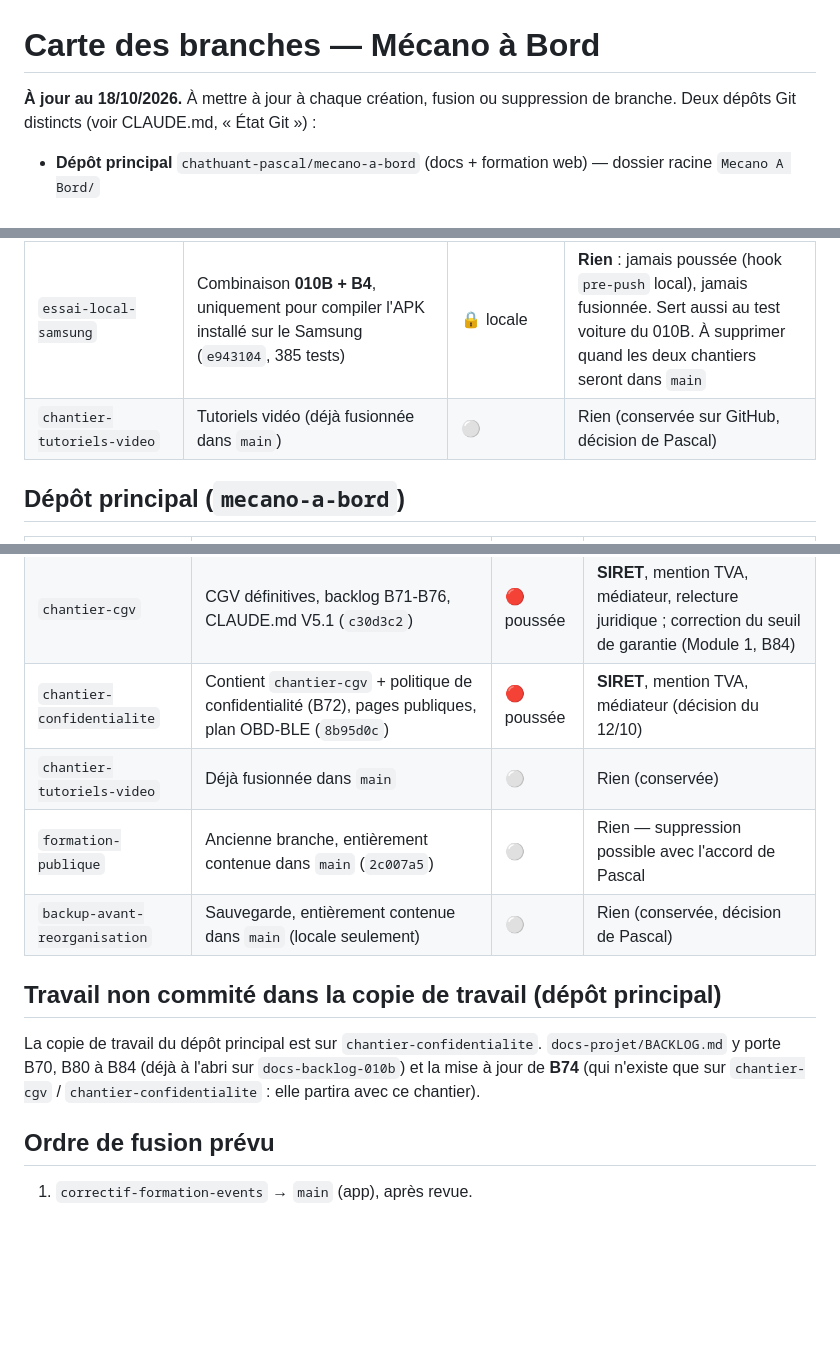
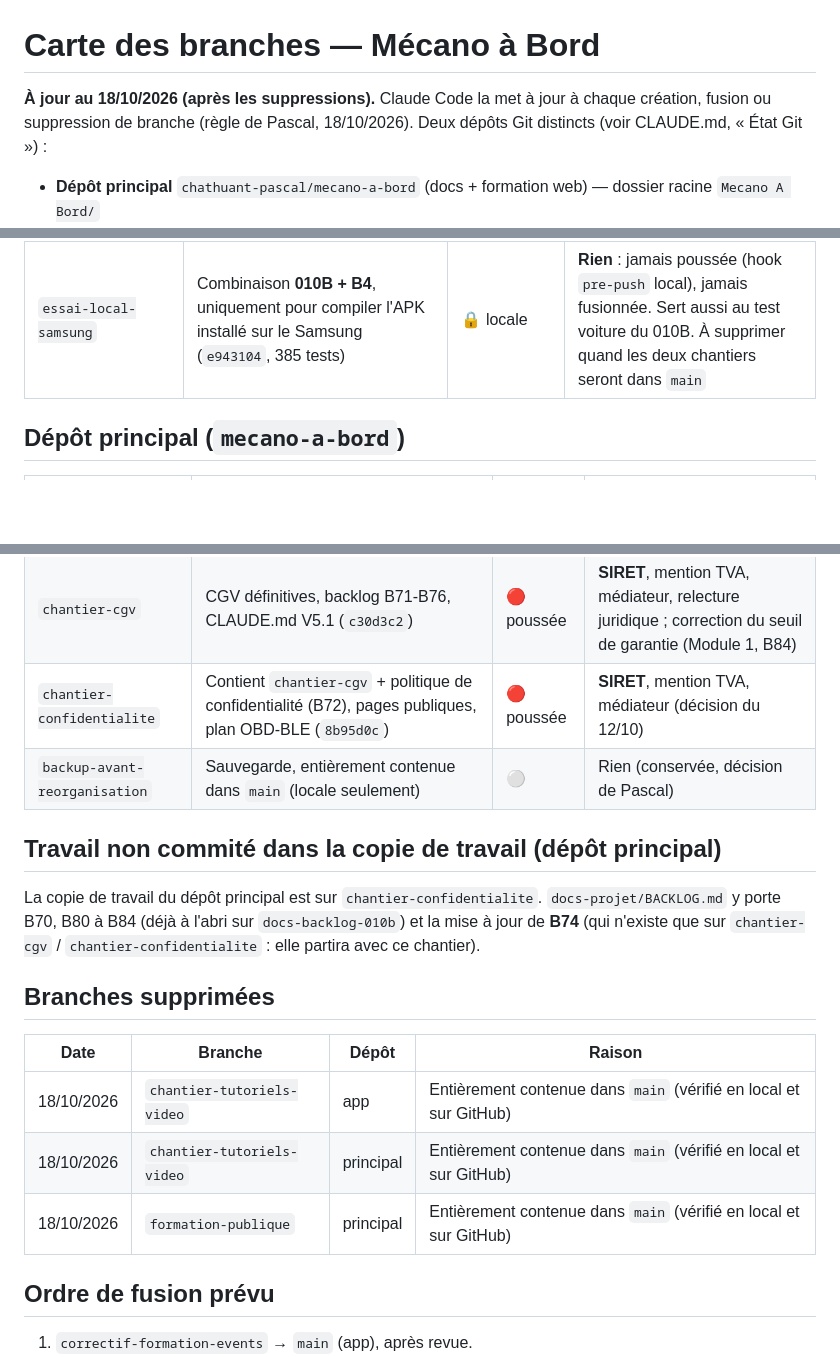
Before and after one commit to chathuant-pascal/mecano-a-bord, a Markdown page: docs-projet/CARTE_DES_BRANCHES.md, 3 parts joined by grey strips. GitHub-like rendering; blank space fills up the shorter version.

```diff
--- a/docs-projet/CARTE_DES_BRANCHES.md
+++ b/docs-projet/CARTE_DES_BRANCHES.md
@@ -1,7 +1,7 @@
 # Carte des branches — Mécano à Bord
 
-**À jour au 18/10/2026.** À mettre à jour à chaque création, fusion ou suppression
-de branche. Deux dépôts Git distincts (voir CLAUDE.md, « État Git ») :
+**À jour au 18/10/2026 (après les suppressions).** Claude Code la met à jour à chaque
+création, fusion ou suppression de branche (règle de Pascal, 18/10/2026). Deux dépôts Git distincts (voir CLAUDE.md, « État Git ») :
 
 - **Dépôt principal** `chathuant-pascal/mecano-a-bord` (docs + formation web) — dossier racine `Mecano A Bord/`
 - **Dépôt app** `chathuant-pascal/mecano-a-bord-app` (application Flutter) — dossier `Mecano A Bord/mecano_a_bord/`
@@ -19,7 +19,6 @@ Légende : 🟢 prête / à jour · 🟡 travail en cours · 🔴 bloquée ·
 | `correctif-formation-events` | B85 (lot B4) : formation dans l'app depuis l'accueil sur Android, navigateur sur iPhone (`d8bd08f`, 360 tests) | 🟡 poussée, validée sur le Samsung | **Revue de commit**, puis fusion dans `main` |
 | `chantier-confidentialite` | Écran Politique de confidentialité généré depuis le texte maître (B72) + retrait du VIN de l'assistant IA (`94e1a51`) | 🔴 poussée | **SIRET**, mention TVA, médiateur (décision du 12/10), puis vérification Samsung (B79) |
 | `essai-local-samsung` | Combinaison **010B + B4**, uniquement pour compiler l'APK installé sur le Samsung (`e943104`, 385 tests) | 🔒 locale | **Rien** : jamais poussée (hook `pre-push` local), jamais fusionnée. Sert aussi au test voiture du 010B. À supprimer quand les deux chantiers seront dans `main` |
-| `chantier-tutoriels-video` | Tutoriels vidéo (déjà fusionnée dans `main`) | ⚪ | Rien (conservée sur GitHub, décision de Pascal) |
 
 ## Dépôt principal (`mecano-a-bord`)
 
@@ -30,8 +29,6 @@ Légende : 🟢 prête / à jour · 🟡 travail en cours · 🔴 bloquée ·
 | `chantier-pilotage` | Plan du centre de pilotage (7 onglets, ordre des chantiers) | 🟡 poussée | Début du socle A0-A4 (après le 010B) |
 | `chantier-cgv` | CGV définitives, backlog B71-B76, CLAUDE.md V5.1 (`c30d3c2`) | 🔴 poussée | **SIRET**, mention TVA, médiateur, relecture juridique ; correction du seuil de garantie (Module 1, B84) |
 | `chantier-confidentialite` | Contient `chantier-cgv` + politique de confidentialité (B72), pages publiques, plan OBD-BLE (`8b95d0c`) | 🔴 poussée | **SIRET**, mention TVA, médiateur (décision du 12/10) |
-| `chantier-tutoriels-video` | Déjà fusionnée dans `main` | ⚪ | Rien (conservée) |
-| `formation-publique` | Ancienne branche, entièrement contenue dans `main` (`2c007a5`) | ⚪ | Rien — suppression possible avec l'accord de Pascal |
 | `backup-avant-reorganisation` | Sauvegarde, entièrement contenue dans `main` (locale seulement) | ⚪ | Rien (conservée, décision de Pascal) |
 
 ## Travail non commité dans la copie de travail (dépôt principal)
@@ -40,6 +37,14 @@ La copie de travail du dépôt principal est sur `chantier-confidentialite`. `do
 y porte B70, B80 à B84 (déjà à l'abri sur `docs-backlog-010b`) et la mise à jour de **B74**
 (qui n'existe que sur `chantier-cgv` / `chantier-confidentialite` : elle partira avec ce chantier).
 
+## Branches supprimées
+
+| Date | Branche | Dépôt | Raison |
+|---|---|---|---|
+| 18/10/2026 | `chantier-tutoriels-video` | app | Entièrement contenue dans `main` (vérifié en local et sur GitHub) |
+| 18/10/2026 | `chantier-tutoriels-video` | principal | Entièrement contenue dans `main` (vérifié en local et sur GitHub) |
+| 18/10/2026 | `formation-publique` | principal | Entièrement contenue dans `main` (vérifié en local et sur GitHub) |
+
 ## Ordre de fusion prévu
 
 1. `correctif-formation-events` → `main` (app), après revue.
```
Also changed, not shown: CLAUDE.md (+9 -5 lines).
